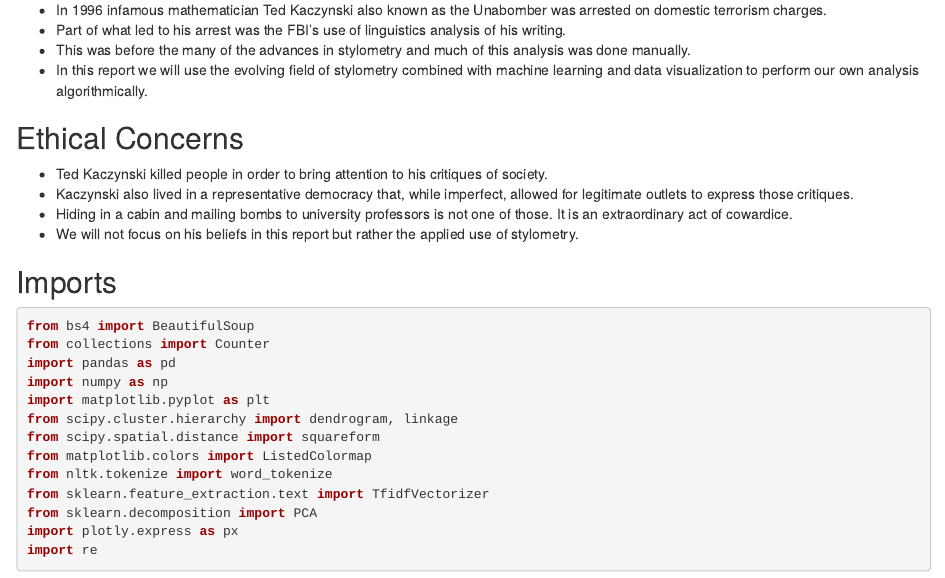
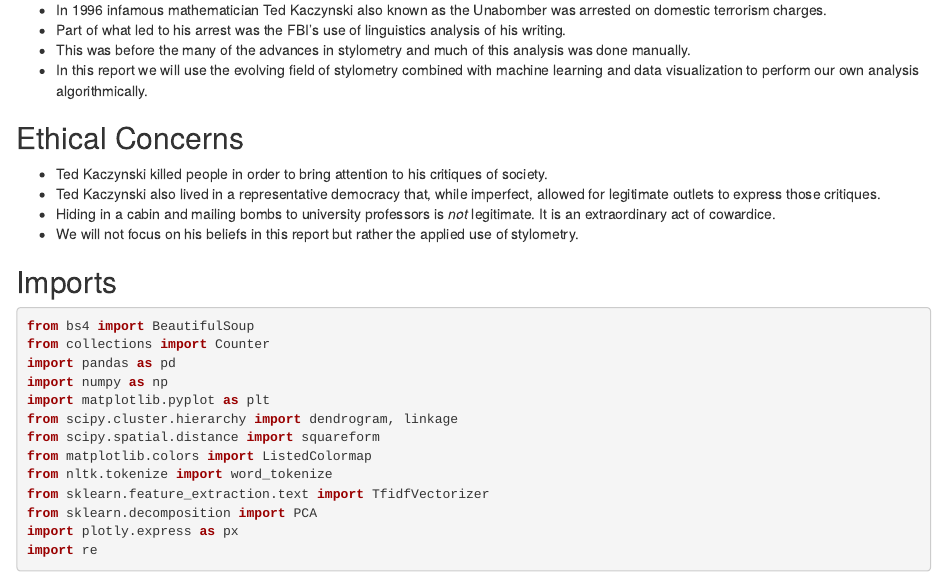
Before and after one commit to palmerusaf/stylometric-analysis-ub, an R Markdown document (bpalme11-project-2.Rmd): the page in a window 1100 px wide, from 120 px down. Rendered offline with R 4.5, knitr and Pandoc, with nearby package versions; some code elsewhere in the file could not run offline.

Commit message:
update ethical concerns

```diff
--- a/bpalme11-project-2.Rmd
+++ b/bpalme11-project-2.Rmd
@@ -9,8 +9,8 @@
 
 ## Ethical Concerns
 - Ted Kaczynski killed people in order to bring attention to his critiques of society.
-- Kaczynski also lived in a representative democracy that, while imperfect, allowed for legitimate outlets to express those critiques.
-- Hiding in a cabin and mailing bombs to university professors is not one of those. It is an extraordinary act of cowardice.
+- Ted Kaczynski also lived in a representative democracy that, while imperfect, allowed for legitimate outlets to express those critiques.
+- Hiding in a cabin and mailing bombs to university professors is *not* legitimate. It is an extraordinary act of cowardice.
 - We will not focus on his beliefs in this report but rather the applied use of stylometry.
 
 ## Imports
```
